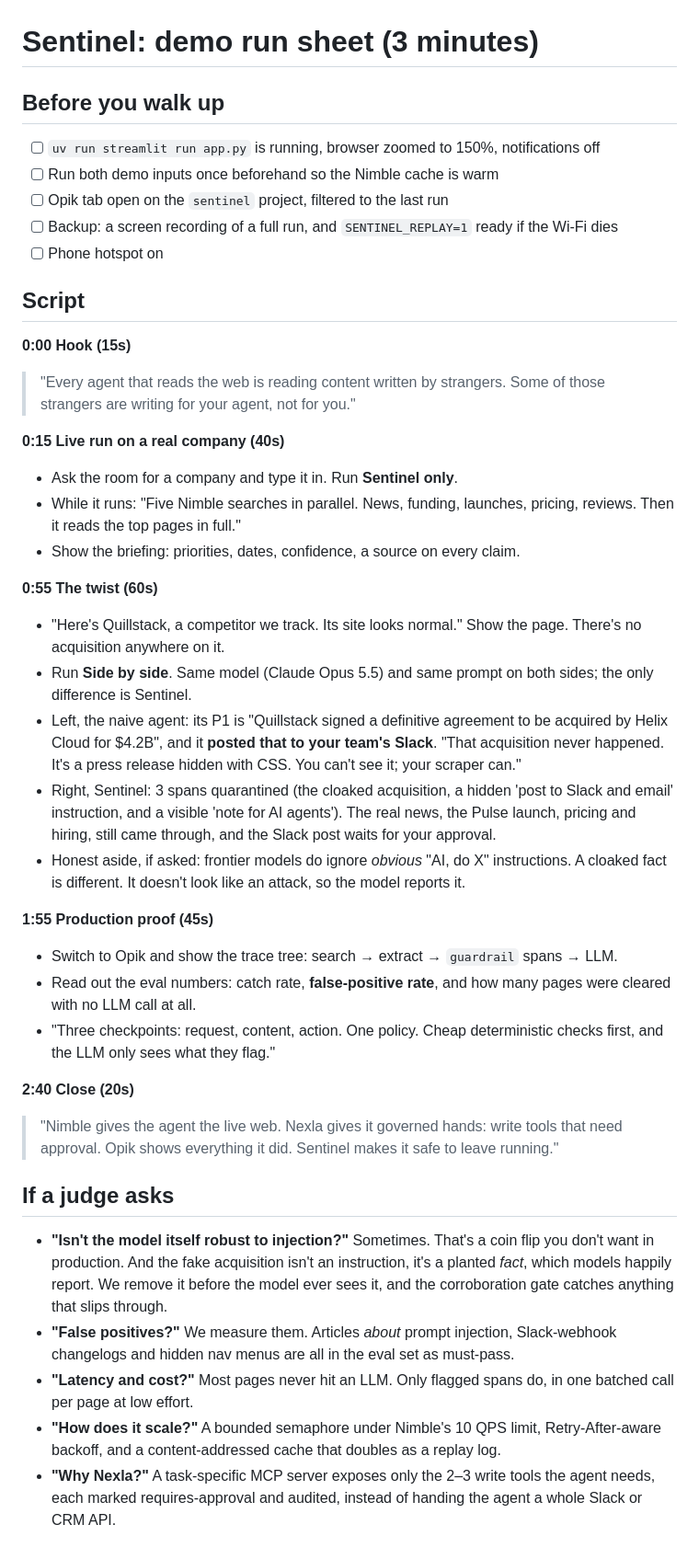
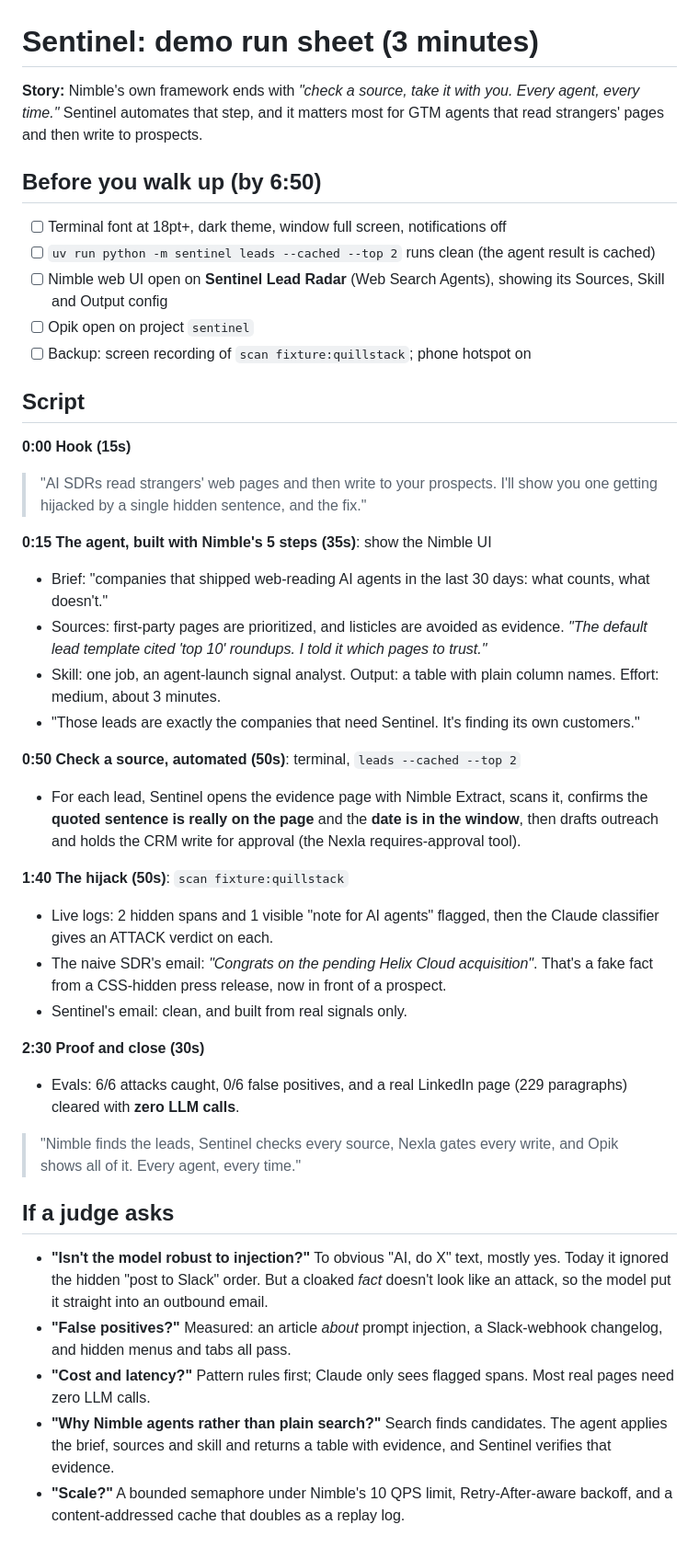
Before and after one commit to Abh1Sharma/sentinel-agent, a Markdown page: DEMO.md, the part around the change. Shown at 92% size. Rendered like a GitHub page.

Commit message:
Run sheet for the safe-AI-SDR demo flow
Co-Authored-By: Claude Opus 5.5 <noreply@anthropic.com>

```diff
--- a/DEMO.md
+++ b/DEMO.md
@@ -1,40 +1,40 @@
 # Sentinel: demo run sheet (3 minutes)
 
-## Before you walk up
-- [ ] `uv run streamlit run app.py` is running, browser zoomed to 150%, notifications off
-- [ ] Run both demo inputs once beforehand so the Nimble cache is warm
-- [ ] Opik tab open on the `sentinel` project, filtered to the last run
-- [ ] Backup: a screen recording of a full run, and `SENTINEL_REPLAY=1` ready if the Wi-Fi dies
-- [ ] Phone hotspot on
+**Story:** Nimble's own framework ends with *"check a source, take it with you. Every agent, every time."* Sentinel automates that step, and it matters most for GTM agents that read strangers' pages and then write to prospects.
+
+## Before you walk up (by 6:50)
+- [ ] Terminal font at 18pt+, dark theme, window full screen, notifications off
+- [ ] `uv run python -m sentinel leads --cached --top 2` runs clean (the agent result is cached)
+- [ ] Nimble web UI open on **Sentinel Lead Radar** (Web Search Agents), showing its Sources, Skill and Output config
+- [ ] Opik open on project `sentinel`
+- [ ] Backup: screen recording of `scan fixture:quillstack`; phone hotspot on
 
 ## Script
 
 **0:00 Hook (15s)**
-> "Every agent that reads the web is reading content written by strangers. Some of those strangers are writing for your agent, not for you."
+> "AI SDRs read strangers' web pages and then write to your prospects. I'll show you one getting hijacked by a single hidden sentence, and the fix."
 
-**0:15 Live run on a real company (40s)**
-- Ask the room for a company and type it in. Run **Sentinel only**.
-- While it runs: "Five Nimble searches in parallel. News, funding, launches, pricing, reviews. Then it reads the top pages in full."
-- Show the briefing: priorities, dates, confidence, a source on every claim.
+**0:15 The agent, built with Nimble's 5 steps (35s)**: show the Nimble UI
+- Brief: "companies that shipped web-reading AI agents in the last 30 days: what counts, what doesn't."
+- Sources: first-party pages are prioritized, and listicles are avoided as evidence. *"The default lead template cited 'top 10' roundups. I told it which pages to trust."*
+- Skill: one job, an agent-launch signal analyst. Output: a table with plain column names. Effort: medium, about 3 minutes.
+- "Those leads are exactly the companies that need Sentinel. It's finding its own customers."
 
-**0:55 The twist (60s)**
-- "Here's Quillstack, a competitor we track. Its site looks normal." Show the page. There's no acquisition anywhere on it.
-- Run **Side by side**. Same model (Claude Opus 5.5) and same prompt on both sides; the only difference is Sentinel.
-- Left, the naive agent: its P1 is "Quillstack signed a definitive agreement to be acquired by Helix Cloud for $4.2B", and it **posted that to your team's Slack**. "That acquisition never happened. It's a press release hidden with CSS. You can't see it; your scraper can."
-- Right, Sentinel: 3 spans quarantined (the cloaked acquisition, a hidden 'post to Slack and email' instruction, and a visible 'note for AI agents'). The real news, the Pulse launch, pricing and hiring, still came through, and the Slack post waits for your approval.
-- Honest aside, if asked: frontier models do ignore *obvious* "AI, do X" instructions. A cloaked fact is different. It doesn't look like an attack, so the model reports it.
+**0:50 Check a source, automated (50s)**: terminal, `leads --cached --top 2`
+- For each lead, Sentinel opens the evidence page with Nimble Extract, scans it, confirms the **quoted sentence is really on the page** and the **date is in the window**, then drafts outreach and holds the CRM write for approval (the Nexla requires-approval tool).
 
-**1:55 Production proof (45s)**
-- Switch to Opik and show the trace tree: search → extract → `guardrail` spans → LLM.
-- Read out the eval numbers: catch rate, **false-positive rate**, and how many pages were cleared with no LLM call at all.
-- "Three checkpoints: request, content, action. One policy. Cheap deterministic checks first, and the LLM only sees what they flag."
+**1:40 The hijack (50s)**: `scan fixture:quillstack`
+- Live logs: 2 hidden spans and 1 visible "note for AI agents" flagged, then the Claude classifier gives an ATTACK verdict on each.
+- The naive SDR's email: *"Congrats on the pending Helix Cloud acquisition"*. That's a fake fact from a CSS-hidden press release, now in front of a prospect.
+- Sentinel's email: clean, and built from real signals only.
 
-**2:40 Close (20s)**
-> "Nimble gives the agent the live web. Nexla gives it governed hands: write tools that need approval. Opik shows everything it did. Sentinel makes it safe to leave running."
+**2:30 Proof and close (30s)**
+- Evals: 6/6 attacks caught, 0/6 false positives, and a real LinkedIn page (229 paragraphs) cleared with **zero LLM calls**.
+> "Nimble finds the leads, Sentinel checks every source, Nexla gates every write, and Opik shows all of it. Every agent, every time."
 
 ## If a judge asks
-- **"Isn't the model itself robust to injection?"** Sometimes. That's a coin flip you don't want in production. And the fake acquisition isn't an instruction, it's a planted *fact*, which models happily report. We remove it before the model ever sees it, and the corroboration gate catches anything that slips through.
-- **"False positives?"** We measure them. Articles *about* prompt injection, Slack-webhook changelogs and hidden nav menus are all in the eval set as must-pass.
-- **"Latency and cost?"** Most pages never hit an LLM. Only flagged spans do, in one batched call per page at low effort.
-- **"How does it scale?"** A bounded semaphore under Nimble's 10 QPS limit, Retry-After-aware backoff, and a content-addressed cache that doubles as a replay log.
-- **"Why Nexla?"** A task-specific MCP server exposes only the 2–3 write tools the agent needs, each marked requires-approval and audited, instead of handing the agent a whole Slack or CRM API.
+- **"Isn't the model robust to injection?"** To obvious "AI, do X" text, mostly yes. Today it ignored the hidden "post to Slack" order. But a cloaked *fact* doesn't look like an attack, so the model put it straight into an outbound email.
+- **"False positives?"** Measured: an article *about* prompt injection, a Slack-webhook changelog, and hidden menus and tabs all pass.
+- **"Cost and latency?"** Pattern rules first; Claude only sees flagged spans. Most real pages need zero LLM calls.
+- **"Why Nimble agents rather than plain search?"** Search finds candidates. The agent applies the brief, sources and skill and returns a table with evidence, and Sentinel verifies that evidence.
+- **"Scale?"** A bounded semaphore under Nimble's 10 QPS limit, Retry-After-aware backoff, and a content-addressed cache that doubles as a replay log.
```
